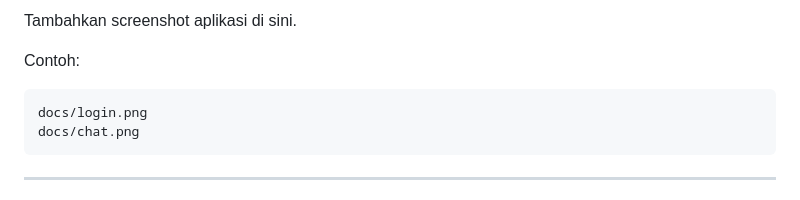
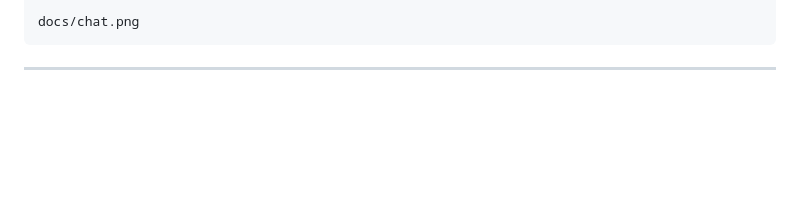
Before and after one commit to adnanz19/distributed-chat-system, a Markdown page: README.md, the part around one of its changes. GitHub-like rendering; blank space fills up the shorter version.

Commit message:
Update README.md
tes tambah gambar

````diff
--- a/README.md
+++ b/README.md
@@ -175,10 +178,4 @@ Lalu jalankan menggunakan Live Server atau deploy ke VPS.
 
-Tambahkan screenshot aplikasi di sini.
-
-Contoh:
-
-```
-docs/login.png
 docs/chat.png
 ```
 
````
Also changed, not shown: other parts of README.md (+3 -0 lines).
